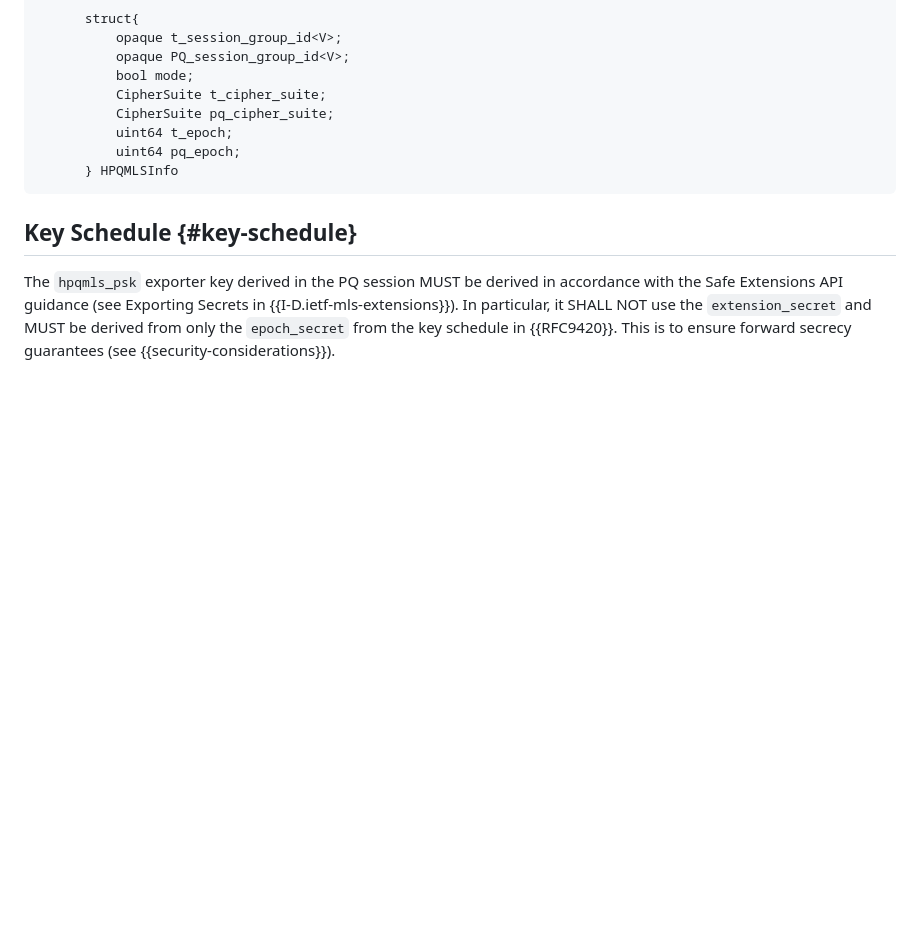
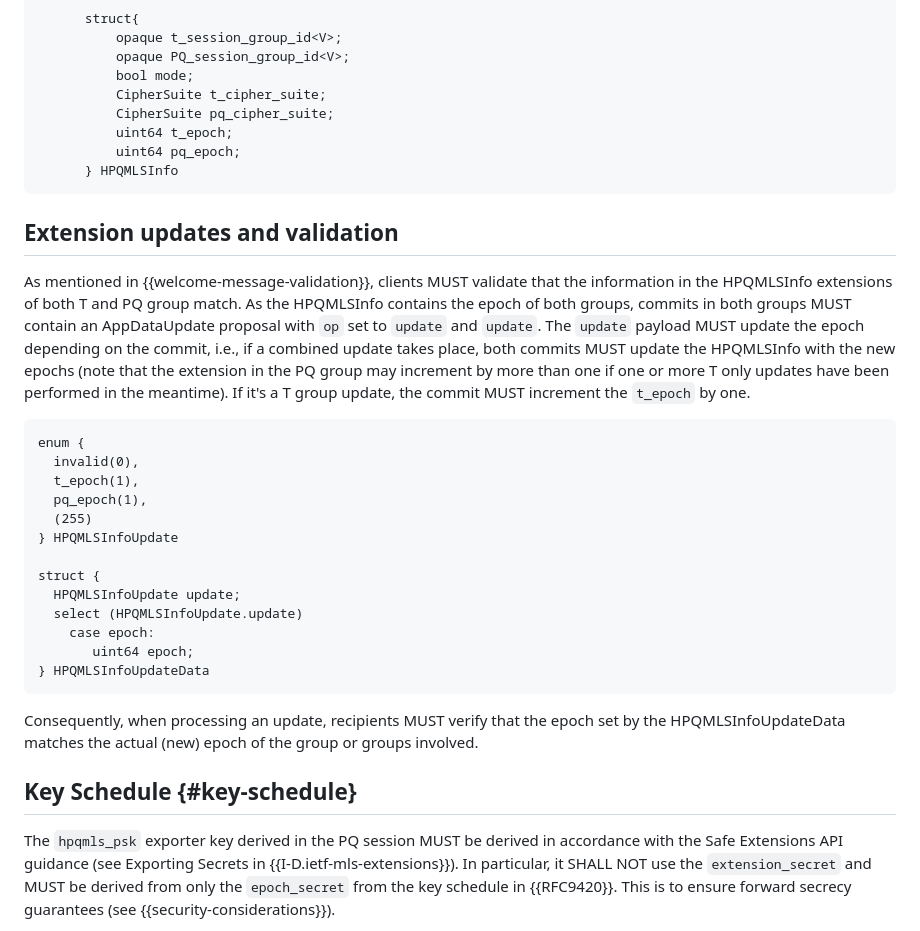
Before and after one commit to mlswg/mls-combiner, a Markdown page: draft-ietf-mls-combiner.md, the part around the change. Drawn GitHub-style; blank space fills up the shorter version.

Commit message:
detail extension updates

```diff
--- a/draft-ietf-mls-combiner.md
+++ b/draft-ietf-mls-combiner.md
@@ -242,6 +242,28 @@ The HPQMLSInfo struct conforms to the Safe Extensions API (see {{!I-D.ietf-mls-e
       } HPQMLSInfo
 ~~~
 
+## Extension updates and validation
+
+As mentioned in {{welcome-message-validation}}, clients MUST validate that the information in the HPQMLSInfo extensions of both T and PQ group match. As the HPQMLSInfo contains the epoch of both groups, commits in both groups MUST contain an AppDataUpdate proposal with `op` set to `update` and `update`. The `update` payload MUST update the epoch depending on the commit, i.e., if a combined update takes place, both commits MUST update the HPQMLSInfo with the new epochs (note that the extension in the PQ group may increment by more than one if one or more T only updates have been performed in the meantime). If it's a T group update, the commit MUST increment the `t_epoch` by one.
+
+~~~
+enum {
+  invalid(0),
+  t_epoch(1),
+  pq_epoch(1),
+  (255)
+} HPQMLSInfoUpdate
+
+struct {
+  HPQMLSInfoUpdate update;
+  select (HPQMLSInfoUpdate.update)
+    case epoch:
+       uint64 epoch;
+} HPQMLSInfoUpdateData
+~~~
+
+Consequently, when processing an update, recipients MUST verify that the epoch set by the HPQMLSInfoUpdateData matches the actual (new) epoch of the group or groups involved.
+
 ## Key Schedule {#key-schedule}
 
 The `hpqmls_psk` exporter key derived in the PQ session MUST be derived in accordance with the Safe Extensions API guidance (see Exporting Secrets in {{I-D.ietf-mls-extensions}}). In particular, it SHALL NOT use the `extension_secret` and MUST be derived from only the `epoch_secret` from the key schedule in {{RFC9420}}. This is to ensure forward secrecy guarantees (see {{security-considerations}}).
```
